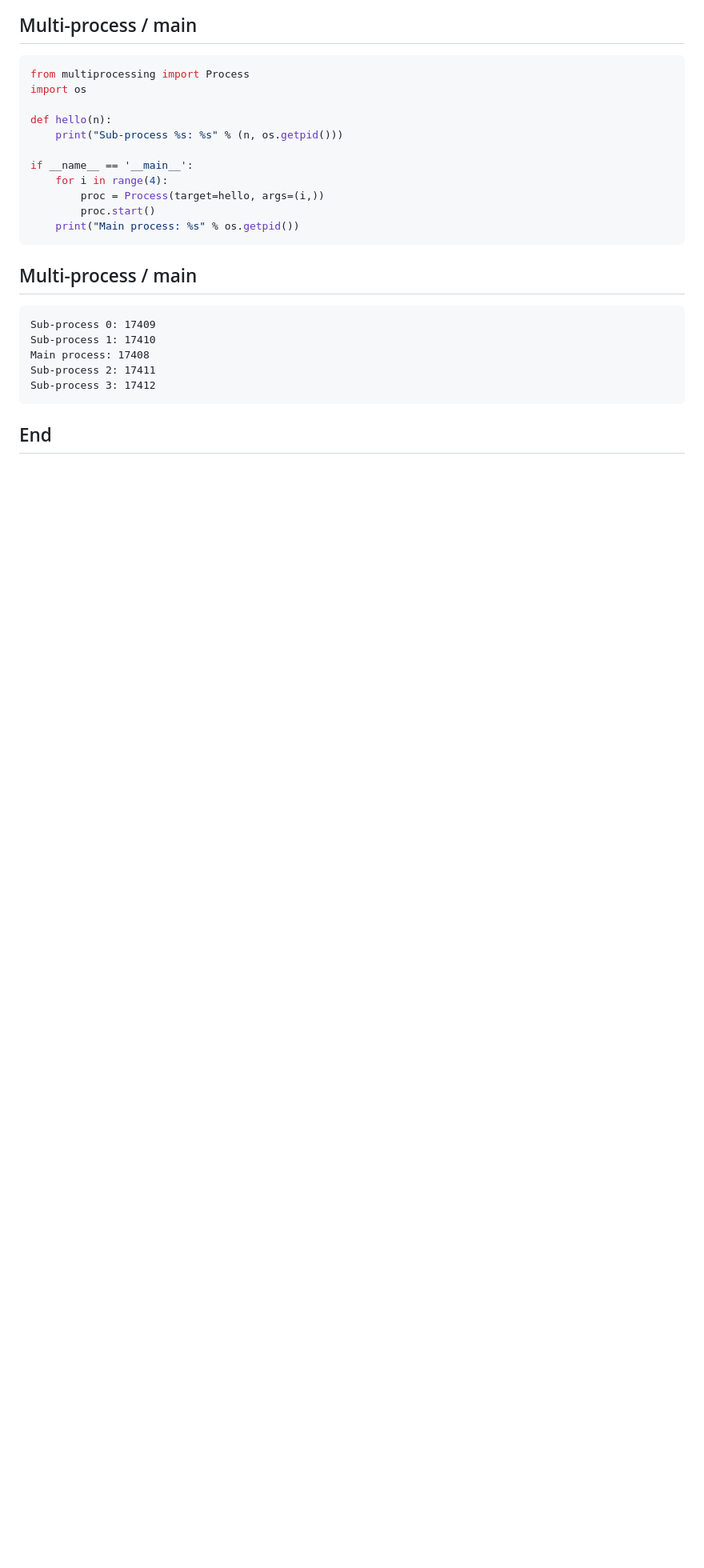
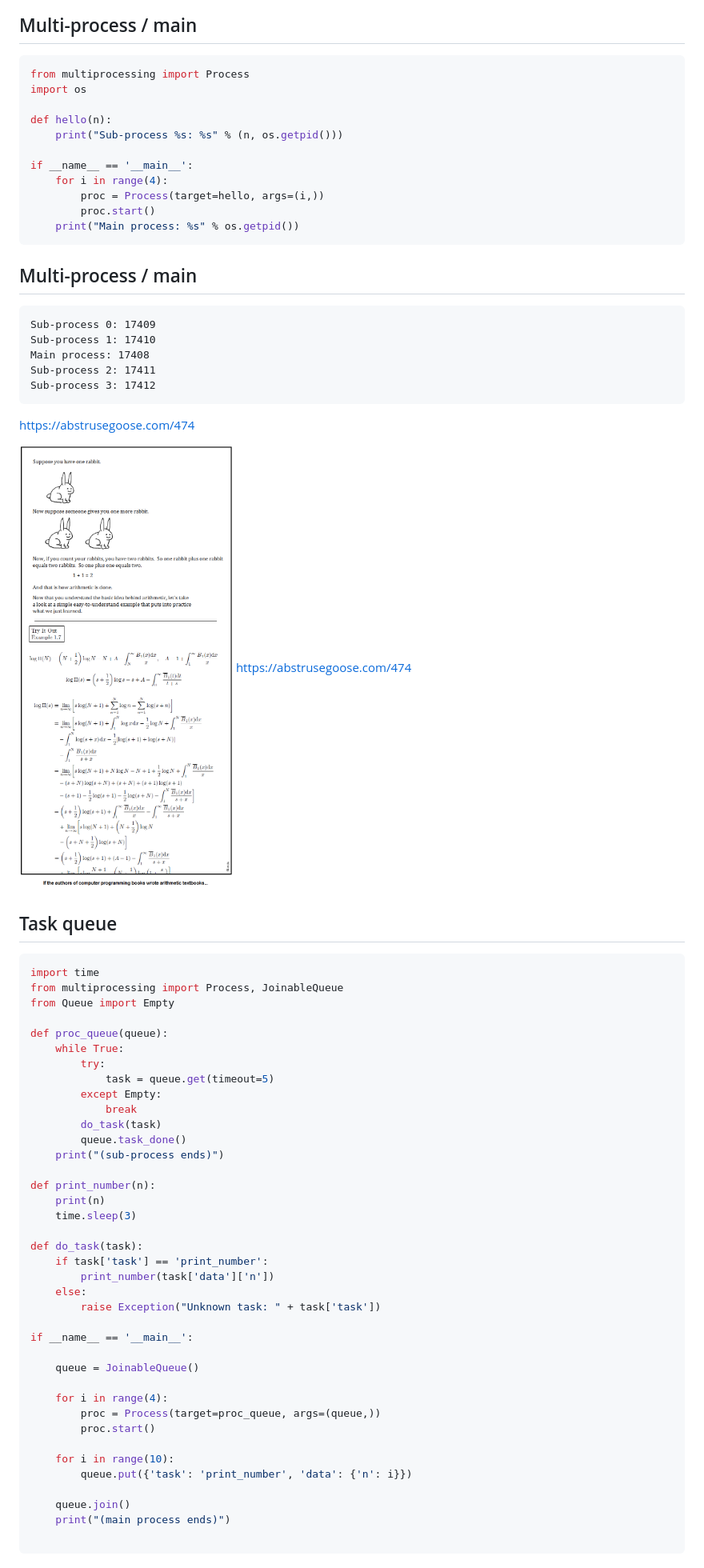
Before and after one commit to tbnorth/multiproc, a Markdown page: multiproc.md, the part around the change printed below. Shown: that part at 80% size. Drawn GitHub-style; pictures changed too: img/i_never_would_have_passed_kindergarten.png (added); blank space fills up the shorter version.

````diff
--- a/multiproc.md
+++ b/multiproc.md
@@ -82,5 +82,54 @@ Sub-process 3: 17412
 ```
 
 
+https://abstrusegoose.com/474
 
-## End
+![img](img/i_never_would_have_passed_kindergarten.png)
+https://abstrusegoose.com/474
+<!-- .element: data-state='scrollable' -->
+
+
+## Task queue
+
+```python
+import time
+from multiprocessing import Process, JoinableQueue
+from Queue import Empty
+
+def proc_queue(queue):
+    while True:
+        try:
+            task = queue.get(timeout=5)
+        except Empty:
+            break
+        do_task(task)
+        queue.task_done()
+    print("(sub-process ends)")
+
+def print_number(n):
+    print(n)
+    time.sleep(3)
+
+def do_task(task):
+    if task['task'] == 'print_number':
+        print_number(task['data']['n'])
+    else:
+        raise Exception("Unknown task: " + task['task'])
+
+if __name__ == '__main__':
+
+    queue = JoinableQueue()
+
+    for i in range(4):
+        proc = Process(target=proc_queue, args=(queue,))
+        proc.start()
+
+    for i in range(10):
+        queue.put({'task': 'print_number', 'data': {'n': i}})
+
+    queue.join()
+    print("(main process ends)")
+
+```
+
+
````
Also changed, not shown: other parts of multiproc.md (+115 -0 lines), 4 other files.
